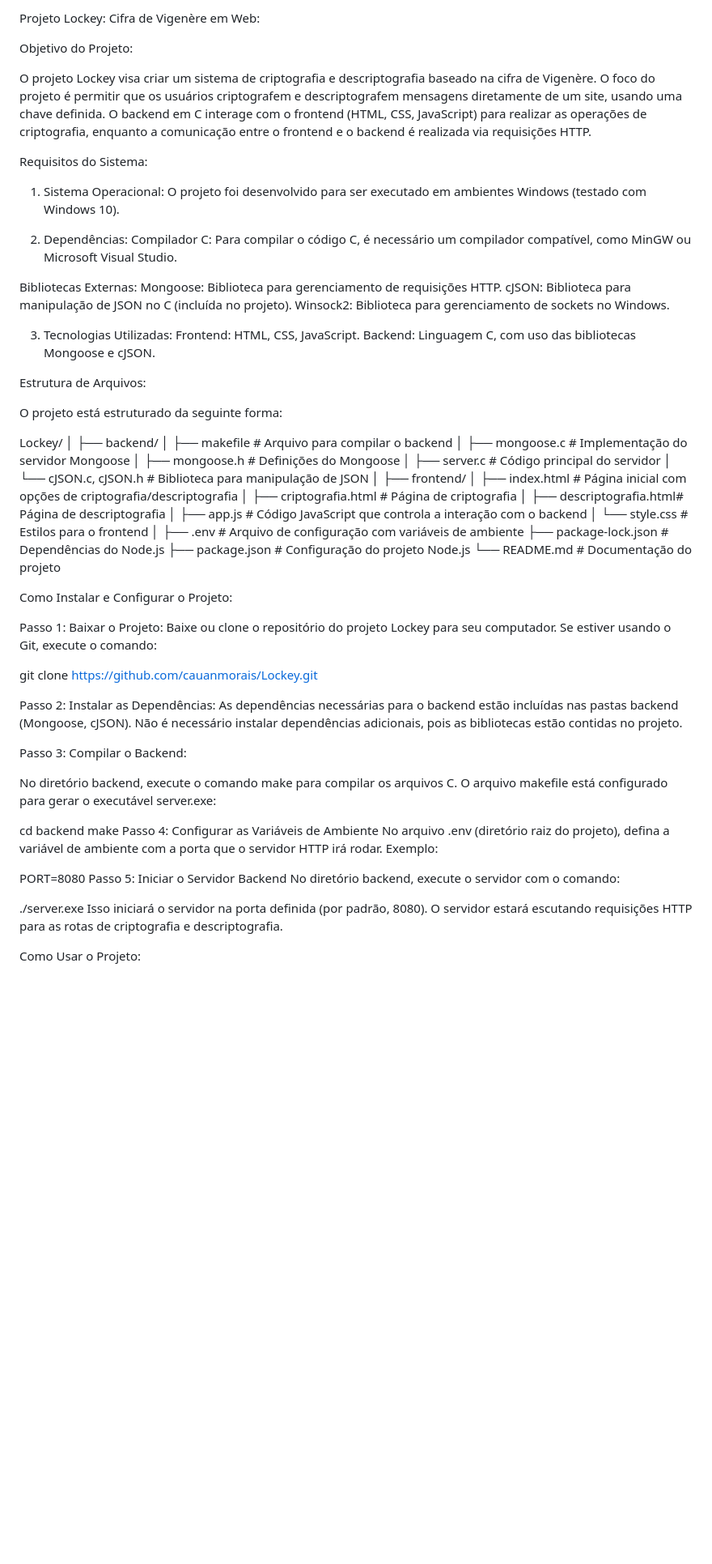
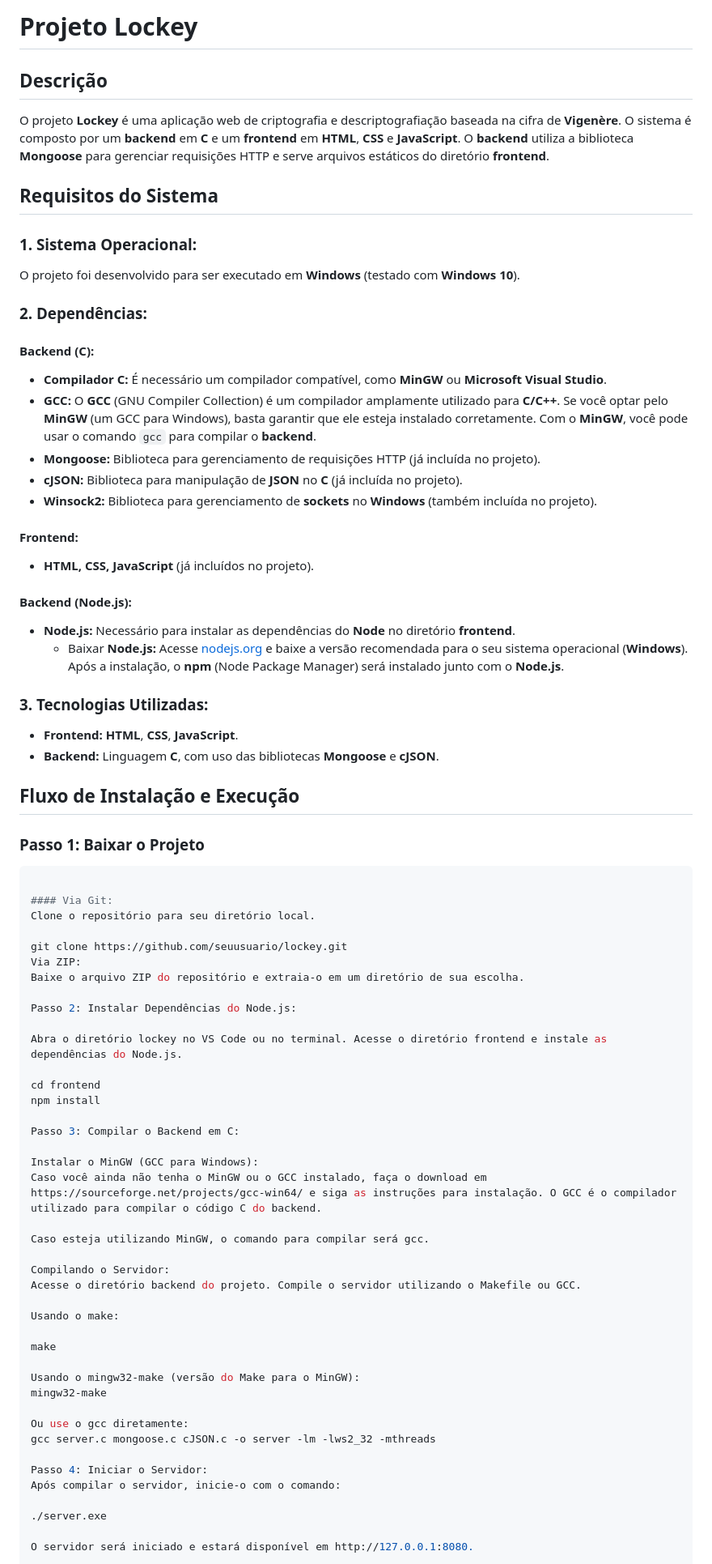
Before and after one commit to cauanmorais/Lockey, a Markdown page: README.md, the part around one of its changes. Shown at 81% size. Rendered like a GitHub page; blank space fills up the shorter version.

Commit message:
Atualizando readme.md

````diff
--- a/README.md
+++ b/README.md
@@ -1,82 +1,76 @@
-Projeto Lockey: Cifra de Vigenère em Web:
+# **Projeto Lockey**
 
-Objetivo do Projeto:
+## **Descrição**
+O projeto **Lockey** é uma aplicação web de criptografia e descriptografiação baseada na cifra de **Vigenère**. O sistema é composto por um **backend** em **C** e um **frontend** em **HTML**, **CSS** e **JavaScript**. O **backend** utiliza a biblioteca **Mongoose** para gerenciar requisições HTTP e serve arquivos estáticos do diretório **frontend**.
 
-O projeto Lockey visa criar um sistema de criptografia e descriptografia baseado na cifra de Vigenère. O foco do projeto é permitir que os usuários criptografem e descriptografem mensagens diretamente de um site, usando uma chave definida. O backend em C interage com o frontend (HTML, CSS, JavaScript) para realizar as operações de criptografia, enquanto a comunicação entre o frontend e o backend é realizada via requisições HTTP.
+## **Requisitos do Sistema**
 
+### **1. Sistema Operacional:**
+O projeto foi desenvolvido para ser executado em **Windows** (testado com **Windows 10**).
 
-Requisitos do Sistema:
+### **2. Dependências:**
 
-1. Sistema Operacional:
-O projeto foi desenvolvido para ser executado em ambientes Windows (testado com Windows 10).
+#### **Backend (C):**
+- **Compilador C:** É necessário um compilador compatível, como **MinGW** ou **Microsoft Visual Studio**.
+- **GCC:** O **GCC** (GNU Compiler Collection) é um compilador amplamente utilizado para **C/C++**. Se você optar pelo **MinGW** (um GCC para Windows), basta garantir que ele esteja instalado corretamente. Com o **MinGW**, você pode usar o comando `gcc` para compilar o **backend**.
+- **Mongoose:** Biblioteca para gerenciamento de requisições HTTP (já incluída no projeto).
+- **cJSON:** Biblioteca para manipulação de **JSON** no **C** (já incluída no projeto).
+- **Winsock2:** Biblioteca para gerenciamento de **sockets** no **Windows** (também incluída no projeto).
 
-2. Dependências:
-Compilador C: Para compilar o código C, é necessário um compilador compatível, como MinGW ou Microsoft Visual Studio.
+#### **Frontend:**
+- **HTML, CSS, JavaScript** (já incluídos no projeto).
 
-Bibliotecas Externas:
-Mongoose: Biblioteca para gerenciamento de requisições HTTP.
-cJSON: Biblioteca para manipulação de JSON no C (incluída no projeto).
-Winsock2: Biblioteca para gerenciamento de sockets no Windows.
+#### **Backend (Node.js):**
+- **Node.js:** Necessário para instalar as dependências do **Node** no diretório **frontend**.
+  - Baixar **Node.js:** Acesse [nodejs.org](https://nodejs.org) e baixe a versão recomendada para o seu sistema operacional (**Windows**). Após a instalação, o **npm** (Node Package Manager) será instalado junto com o **Node.js**.
 
-3. Tecnologias Utilizadas:
-Frontend: HTML, CSS, JavaScript.
-Backend: Linguagem C, com uso das bibliotecas Mongoose e cJSON.
+### **3. Tecnologias Utilizadas:**
+- **Frontend:** **HTML**, **CSS**, **JavaScript**.
+- **Backend:** Linguagem **C**, com uso das bibliotecas **Mongoose** e **cJSON**.
 
-Estrutura de Arquivos:
+## **Fluxo de Instalação e Execução**
 
-O projeto está estruturado da seguinte forma:
+### **Passo 1: Baixar o Projeto**
+```bash
 
+#### Via Git:
+Clone o repositório para seu diretório local.
 
-Lockey/
-│
-├── backend/
-│   ├── makefile            # Arquivo para compilar o backend
-│   ├── mongoose.c          # Implementação do servidor Mongoose
-│   ├── mongoose.h          # Definições do Mongoose
-│   ├── server.c            # Código principal do servidor
-│   └── cJSON.c, cJSON.h     # Biblioteca para manipulação de JSON
-│
-├── frontend/
-│   ├── index.html          # Página inicial com opções de criptografia/descriptografia
-│   ├── criptografia.html   # Página de criptografia
-│   ├── descriptografia.html# Página de descriptografia
-│   ├── app.js              # Código JavaScript que controla a interação com o backend
-│   └── style.css           # Estilos para o frontend
-│
-├── .env                    # Arquivo de configuração com variáveis de ambiente
-├── package-lock.json       # Dependências do Node.js
-├── package.json            # Configuração do projeto Node.js
-└── README.md               # Documentação do projeto
+git clone https://github.com/seuusuario/lockey.git
+Via ZIP:
+Baixe o arquivo ZIP do repositório e extraia-o em um diretório de sua escolha.
 
-Como Instalar e Configurar o Projeto:
+Passo 2: Instalar Dependências do Node.js:
 
-Passo 1: Baixar o Projeto:
-Baixe ou clone o repositório do projeto Lockey para seu computador. Se estiver usando o Git, execute o comando:
+Abra o diretório lockey no VS Code ou no terminal. Acesse o diretório frontend e instale as dependências do Node.js.
 
+cd frontend
+npm install
 
-git clone https://github.com/cauanmorais/Lockey.git
+Passo 3: Compilar o Backend em C:
 
-Passo 2: Instalar as Dependências:
-As dependências necessárias para o backend estão incluídas nas pastas backend (Mongoose, cJSON). Não é necessário instalar dependências adicionais, pois as bibliotecas estão contidas no projeto.
+Instalar o MinGW (GCC para Windows):
+Caso você ainda não tenha o MinGW ou o GCC instalado, faça o download em https://sourceforge.net/projects/gcc-win64/ e siga as instruções para instalação. O GCC é o compilador utilizado para compilar o código C do backend.
 
-Passo 3: Compilar o Backend:
+Caso esteja utilizando MinGW, o comando para compilar será gcc.
 
-No diretório backend, execute o comando make para compilar os arquivos C. O arquivo makefile está configurado para gerar o executável server.exe:
+Compilando o Servidor:
+Acesse o diretório backend do projeto. Compile o servidor utilizando o Makefile ou GCC.
 
+Usando o make:
 
-cd backend
 make
-Passo 4: Configurar as Variáveis de Ambiente
-No arquivo .env (diretório raiz do projeto), defina a variável de ambiente com a porta que o servidor HTTP irá rodar. Exemplo:
 
+Usando o mingw32-make (versão do Make para o MinGW):
+mingw32-make
 
-PORT=8080
-Passo 5: Iniciar o Servidor Backend
-No diretório backend, execute o servidor com o comando:
+Ou use o gcc diretamente:
+gcc server.c mongoose.c cJSON.c -o server -lm -lws2_32 -mthreads
 
+Passo 4: Iniciar o Servidor:
+Após compilar o servidor, inicie-o com o comando:
 
 ./server.exe
-Isso iniciará o servidor na porta definida (por padrão, 8080). O servidor estará escutando requisições HTTP para as rotas de criptografia e descriptografia.
 
-Como Usar o Projeto:
+O servidor será iniciado e estará disponível em http://127.0.0.1:8080.
 
````
Also changed, not shown: other parts of README.md (+47 -22 lines).
